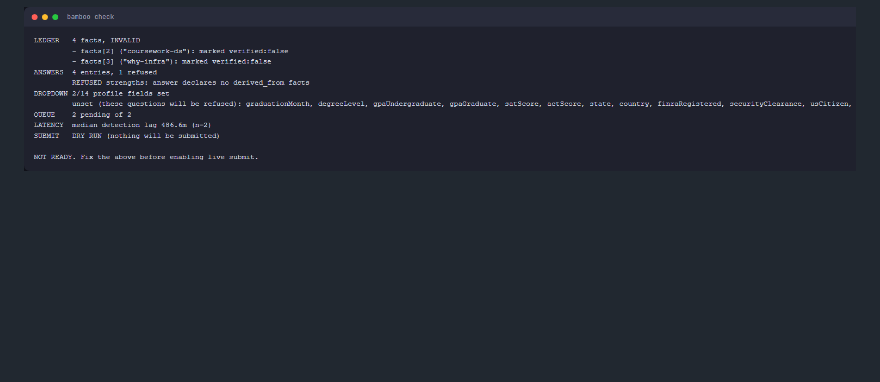
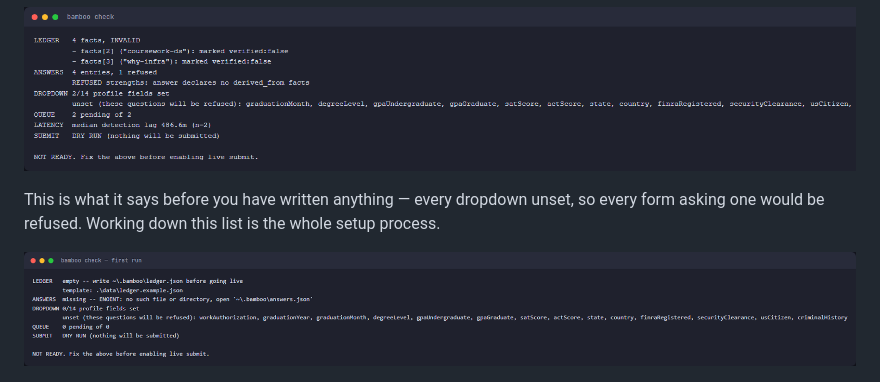
Before and after one commit to Devin-M5706/bamboo, a Markdown page: README.md, the part around the change. Rendered like a GitHub page; pictures changed too: docs/ui/first-run.png (added); blank space fills up the shorter version.

```diff
--- a/README.md
+++ b/README.md
@@ -52,6 +52,11 @@ until you add a source.
 until nothing is.
 
 ![bamboo check](docs/ui/check.png)
+
+This is what it says before you have written anything — every dropdown unset, so every
+form asking one would be refused. Working down this list is the whole setup process.
+
+![bamboo check on a first run](docs/ui/first-run.png)
 
 ![bamboo help](docs/ui/help.png)
 
```
Also changed, not shown: 3 other files.
